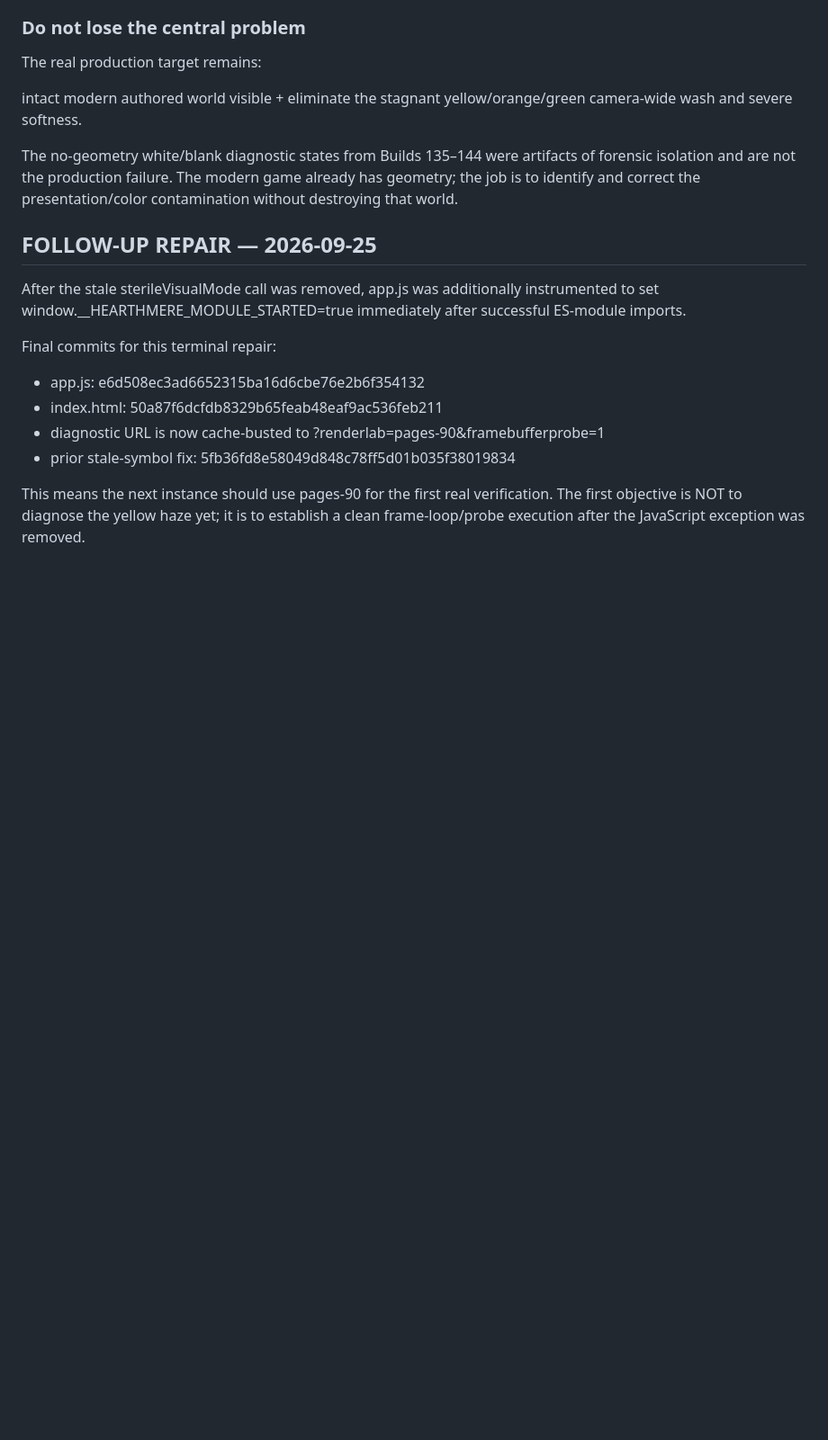
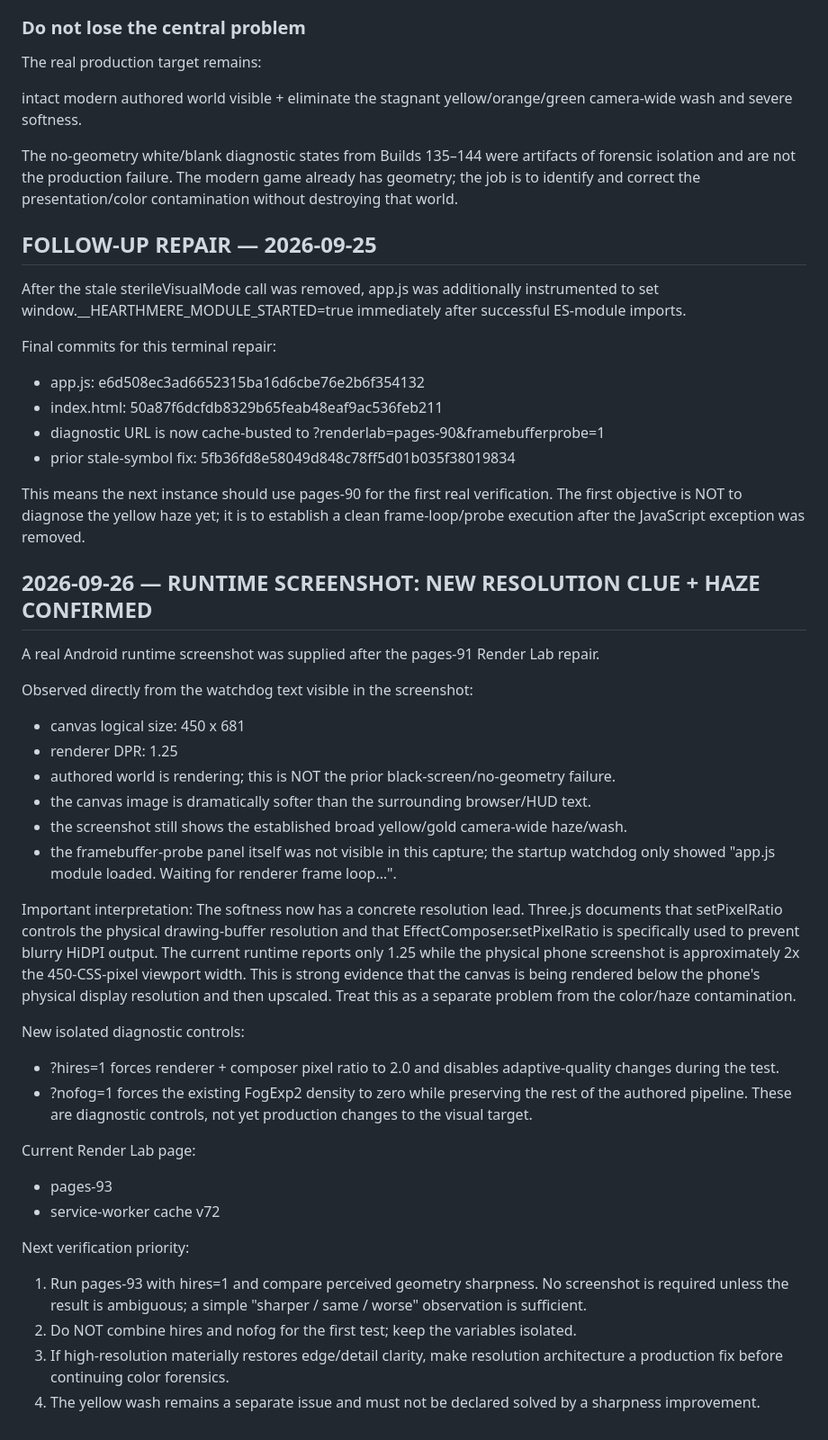
Before and after one commit to corgifighter/Nightfalltesting, a Markdown page: PROJECT_CONTINUATION_HANDOFF.md, the part around the change. Shown at 90% size. Rendered like a GitHub page; blank space fills up the shorter version.

Commit message:
Document Android runtime resolution clue and haze confirmation

```diff
--- a/PROJECT_CONTINUATION_HANDOFF.md
+++ b/PROJECT_CONTINUATION_HANDOFF.md
@@ -814,3 +814,33 @@ Final commits for this terminal repair:
 - prior stale-symbol fix: 5fb36fd8e58049d848c78ff5d01b035f38019834
 
 This means the next instance should use pages-90 for the first real verification. The first objective is NOT to diagnose the yellow haze yet; it is to establish a clean frame-loop/probe execution after the JavaScript exception was removed.
+
+## 2026-09-26 — RUNTIME SCREENSHOT: NEW RESOLUTION CLUE + HAZE CONFIRMED
+
+A real Android runtime screenshot was supplied after the pages-91 Render Lab repair.
+
+Observed directly from the watchdog text visible in the screenshot:
+- canvas logical size: 450 x 681
+- renderer DPR: 1.25
+- authored world is rendering; this is NOT the prior black-screen/no-geometry failure.
+- the canvas image is dramatically softer than the surrounding browser/HUD text.
+- the screenshot still shows the established broad yellow/gold camera-wide haze/wash.
+- the framebuffer-probe panel itself was not visible in this capture; the startup watchdog only showed "app.js module loaded. Waiting for renderer frame loop…".
+
+Important interpretation:
+The softness now has a concrete resolution lead. Three.js documents that setPixelRatio controls the physical drawing-buffer resolution and that EffectComposer.setPixelRatio is specifically used to prevent blurry HiDPI output. The current runtime reports only 1.25 while the physical phone screenshot is approximately 2x the 450-CSS-pixel viewport width. This is strong evidence that the canvas is being rendered below the phone's physical display resolution and then upscaled. Treat this as a separate problem from the color/haze contamination.
+
+New isolated diagnostic controls:
+- ?hires=1 forces renderer + composer pixel ratio to 2.0 and disables adaptive-quality changes during the test.
+- ?nofog=1 forces the existing FogExp2 density to zero while preserving the rest of the authored pipeline.
+These are diagnostic controls, not yet production changes to the visual target.
+
+Current Render Lab page:
+- pages-93
+- service-worker cache v72
+
+Next verification priority:
+1. Run pages-93 with hires=1 and compare perceived geometry sharpness. No screenshot is required unless the result is ambiguous; a simple "sharper / same / worse" observation is sufficient.
+2. Do NOT combine hires and nofog for the first test; keep the variables isolated.
+3. If high-resolution materially restores edge/detail clarity, make resolution architecture a production fix before continuing color forensics.
+4. The yellow wash remains a separate issue and must not be declared solved by a sharpness improvement.
```
